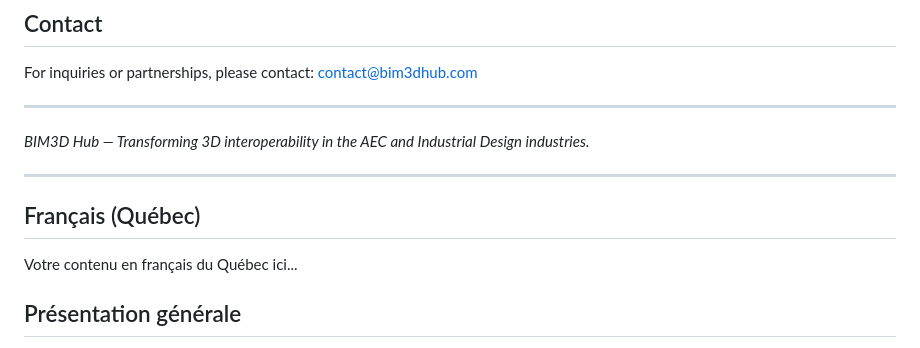
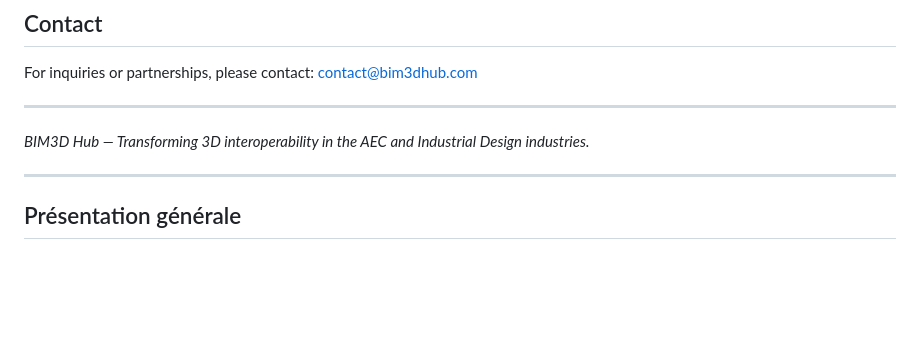
Before and after one commit to bim3dhub/bim3dhub, a Markdown page: README.md, the part around one of its changes. GitHub-like rendering; blank space fills up the shorter version.

```diff
--- a/README.md
+++ b/README.md
@@ -51,9 +51,7 @@ For inquiries or partnerships, please contact: contact@bim3dhub.com
 
 ---
 
-## Français (Québec)
-Votre contenu en français du Québec ici...
-
+<a name="fr"></a>
 ## Présentation générale
 
 **BIM3D Hub** est une plateforme universelle d'interopérabilité 3D conçue pour résoudre l'un des plus grands défis des industries de l'Architecture, de l'Ingénierie, de la Construction (AEC) et du Design industriel : l'absence d'une norme opérationnelle permettant à un même objet 3D de fonctionner avec qualité et fidélité sur n'importe quel logiciel, éliminant ainsi le retravail et la perte d'informations.
```
Also changed, not shown: other parts of README.md (+6 -6 lines).
